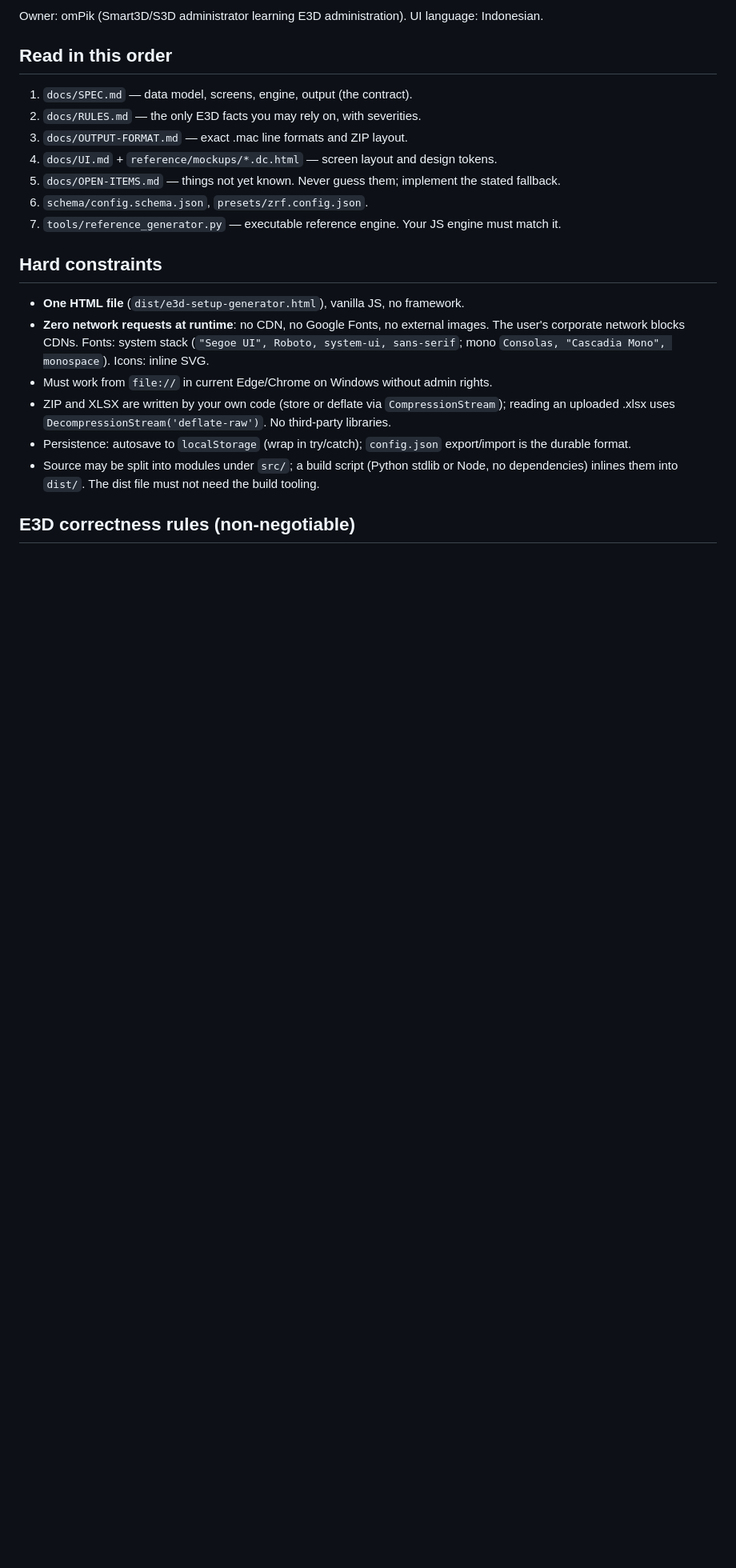
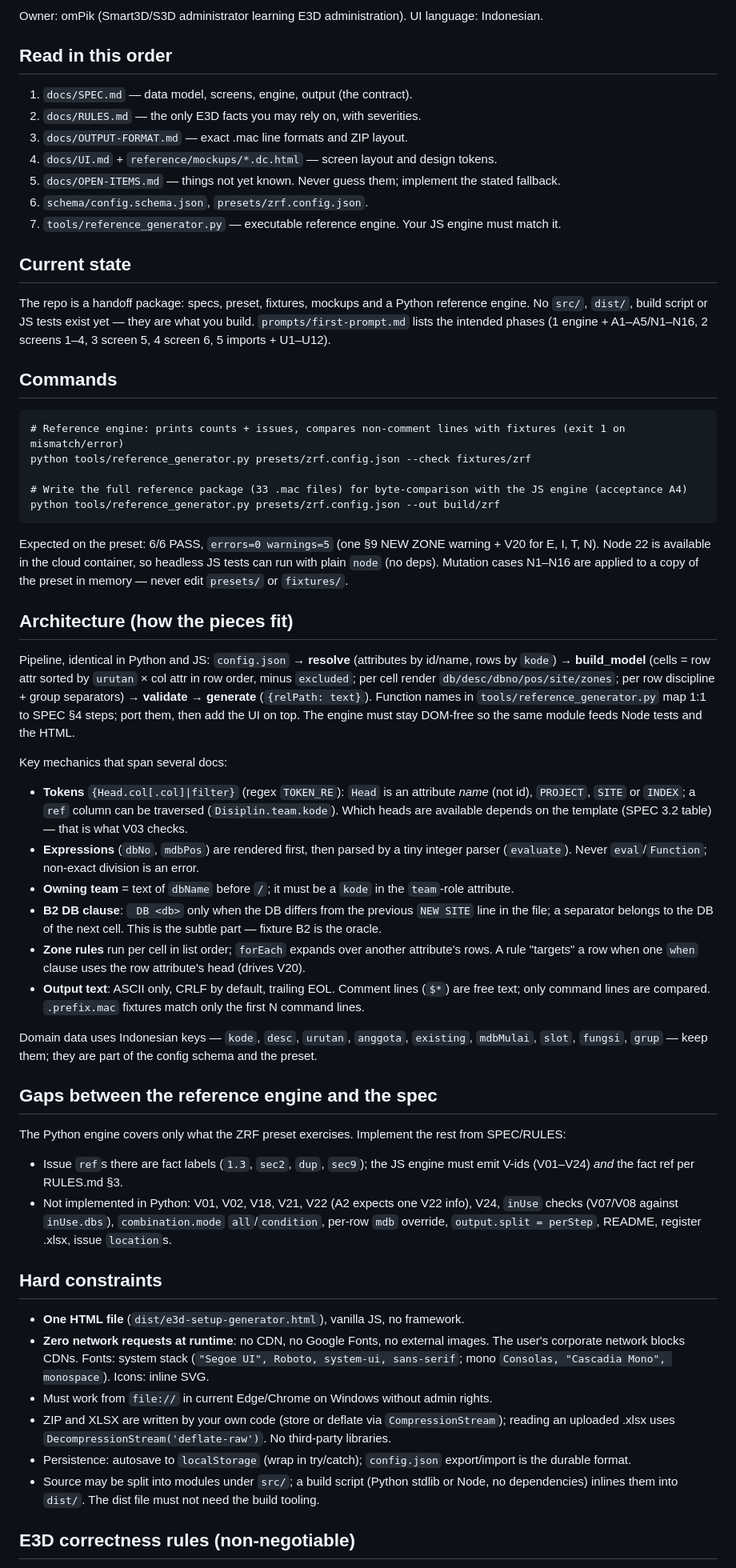
Before and after one commit to ompikonmeta-maker/E3DScriptGeneratorForProjCreation, a Markdown page: CLAUDE.md, the part around one of its changes. Shown at 80% size. Drawn GitHub-style; blank space fills up the shorter version.

Commit message:
Extend CLAUDE.md with commands, architecture and reference-engine gaps
Co-Authored-By: Claude Opus 5.5 <noreply@anthropic.com>
Claude-Session: https://claude.ai/code/session_013Y2PDfHMXDWvTGnEPogEBa

````diff
--- a/CLAUDE.md
+++ b/CLAUDE.md
@@ -18,6 +22,60 @@ Owner: omPik (Smart3D/S3D administrator learning E3D administration). UI languag
 5. `docs/OPEN-ITEMS.md` — things not yet known. Never guess them; implement the stated fallback.
 6. `schema/config.schema.json`, `presets/zrf.config.json`.
 7. `tools/reference_generator.py` — executable reference engine. Your JS engine must match it.
+
+## Current state
+
+The repo is a handoff package: specs, preset, fixtures, mockups and a Python reference engine.
+No `src/`, `dist/`, build script or JS tests exist yet — they are what you build. `prompts/first-prompt.md`
+lists the intended phases (1 engine + A1–A5/N1–N16, 2 screens 1–4, 3 screen 5, 4 screen 6, 5 imports + U1–U12).
+
+## Commands
+
+```
+# Reference engine: prints counts + issues, compares non-comment lines with fixtures (exit 1 on mismatch/error)
+python tools/reference_generator.py presets/zrf.config.json --check fixtures/zrf
+
+# Write the full reference package (33 .mac files) for byte-comparison with the JS engine (acceptance A4)
+python tools/reference_generator.py presets/zrf.config.json --out build/zrf
+```
+
+Expected on the preset: 6/6 PASS, `errors=0 warnings=5` (one §9 NEW ZONE warning + V20 for E, I, T, N).
+Node 22 is available in the cloud container, so headless JS tests can run with plain `node` (no deps).
+Mutation cases N1–N16 are applied to a copy of the preset in memory — never edit `presets/` or `fixtures/`.
+
+## Architecture (how the pieces fit)
+
+Pipeline, identical in Python and JS: `config.json` → **resolve** (attributes by id/name, rows by `kode`)
+→ **build_model** (cells = row attr sorted by `urutan` × col attr in row order, minus `excluded`; per cell
+render `db/desc/dbno/pos/site/zones`; per row discipline + group separators) → **validate** → **generate**
+(`{relPath: text}`). Function names in `tools/reference_generator.py` map 1:1 to SPEC §4 steps; port them,
+then add the UI on top. The engine must stay DOM-free so the same module feeds Node tests and the HTML.
+
+Key mechanics that span several docs:
+- **Tokens** `{Head.col[.col]|filter}` (regex `TOKEN_RE`): `Head` is an attribute *name* (not id),
+  `PROJECT`, `SITE` or `INDEX`; a `ref` column can be traversed (`Disiplin.team.kode`). Which heads are
+  available depends on the template (SPEC 3.2 table) — that is what V03 checks.
+- **Expressions** (`dbNo`, `mdbPos`) are rendered first, then parsed by a tiny integer parser
+  (`evaluate`). Never `eval`/`Function`; non-exact division is an error.
+- **Owning team** = text of `dbName` before `/`; it must be a `kode` in the `team`-role attribute.
+- **B2 DB clause**: ` DB <db>` only when the DB differs from the previous `NEW SITE` line in the file;
+  a separator belongs to the DB of the next cell. This is the subtle part — fixture B2 is the oracle.
+- **Zone rules** run per cell in list order; `forEach` expands over another attribute's rows.
+  A rule "targets" a row when one `when` clause uses the row attribute's head (drives V20).
+- **Output text**: ASCII only, CRLF by default, trailing EOL. Comment lines (`$*`) are free text;
+  only command lines are compared. `.prefix.mac` fixtures match only the first N command lines.
+
+Domain data uses Indonesian keys — `kode`, `desc`, `urutan`, `anggota`, `existing`, `mdbMulai`, `slot`,
+`fungsi`, `grup` — keep them; they are part of the config schema and the preset.
+
+## Gaps between the reference engine and the spec
+
+The Python engine covers only what the ZRF preset exercises. Implement the rest from SPEC/RULES:
+- Issue `ref`s there are fact labels (`1.3`, `sec2`, `dup`, `sec9`); the JS engine must emit V-ids
+  (V01–V24) *and* the fact ref per RULES.md §3.
+- Not implemented in Python: V01, V02, V18, V21, V22 (A2 expects one V22 info), V24, `inUse` checks
+  (V07/V08 against `inUse.dbs`), `combination.mode` `all`/`condition`, per-row `mdb` override,
+  `output.split = perStep`, README, register .xlsx, issue `location`s.
 
 ## Hard constraints
 
````
Also changed, not shown: other parts of CLAUDE.md (+4 -0 lines).
